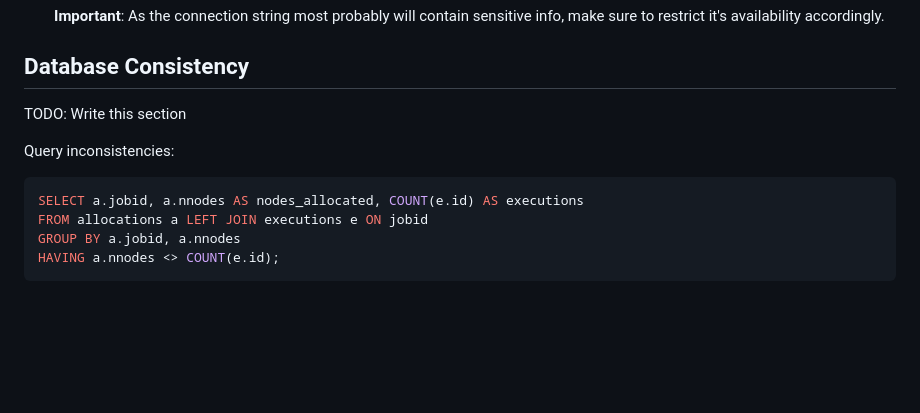
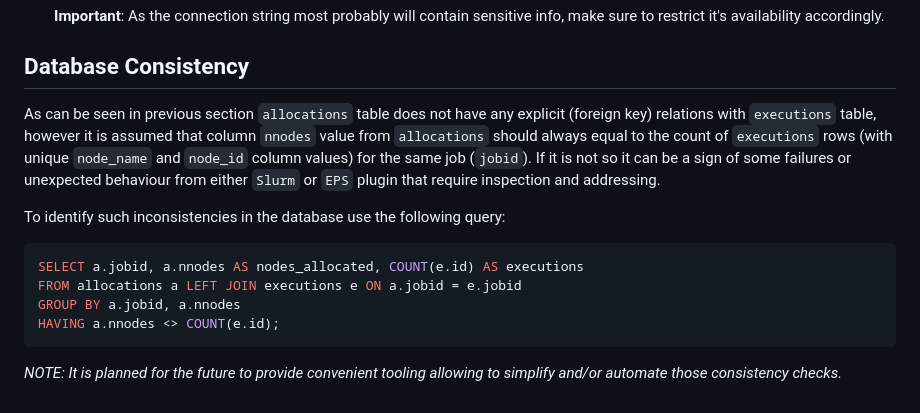
Before and after one commit to gespel/EPSA, a Markdown page: README.md, the part around the change. Rendered like a GitHub page; blank space fills up the shorter version.

Commit message:
Update/improve README database consistency section.

````diff
--- a/README.md
+++ b/README.md
@@ -176,13 +176,22 @@ After successful completion of the above steps you should a plugin file inside
 
 ## Database Consistency
 
-TODO: Write this section
+As can be seen in previous section `allocations` table does not have any
+explicit (foreign key) relations with `executions` table, however it is
+assumed that column `nnodes` value from `allocations` should always equal to
+the count of `executions` rows (with unique `node_name` and `node_id` column
+values) for the same job (`jobid`). If it is not so it can be a sign of some
+failures or unexpected behaviour from either `Slurm` or `EPS` plugin that
+require inspection and addressing.
 
-Query inconsistencies:
+To identify such inconsistencies in the database use the following query:
 
 ```sql
 SELECT a.jobid, a.nnodes AS nodes_allocated, COUNT(e.id) AS executions
-FROM allocations a LEFT JOIN executions e ON jobid
+FROM allocations a LEFT JOIN executions e ON a.jobid = e.jobid
 GROUP BY a.jobid, a.nnodes
 HAVING a.nnodes <> COUNT(e.id);
 ```
+
+*NOTE: It is planned for the future to provide convenient tooling allowing to
+simplify and/or automate those consistency checks.*
````
